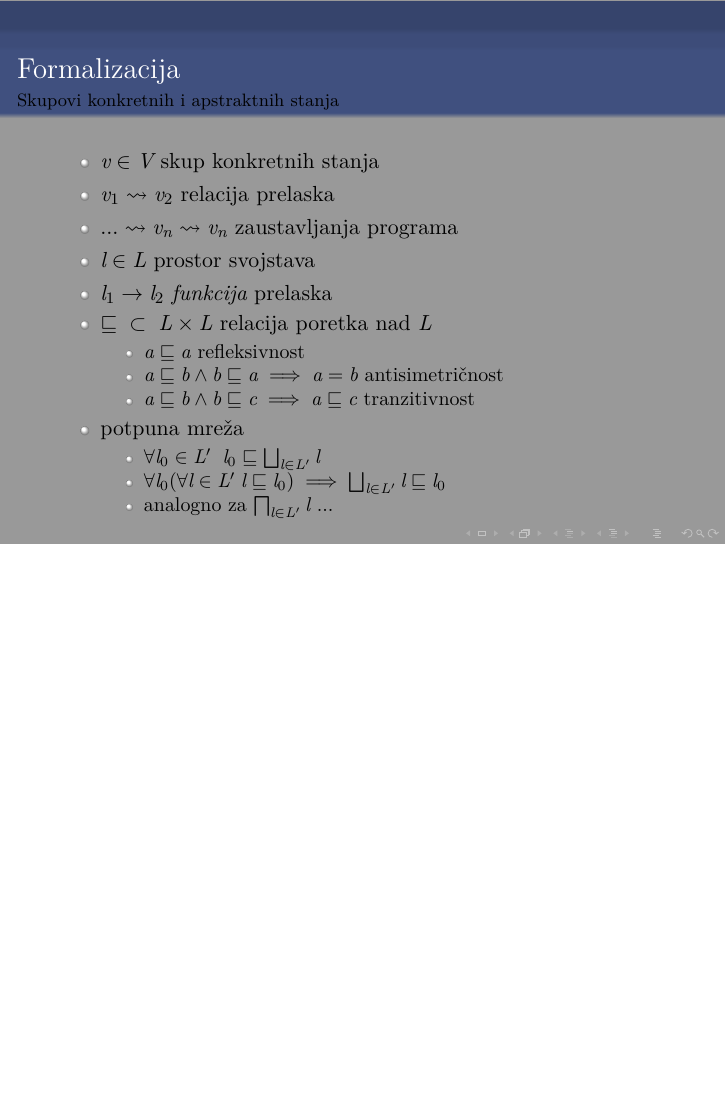
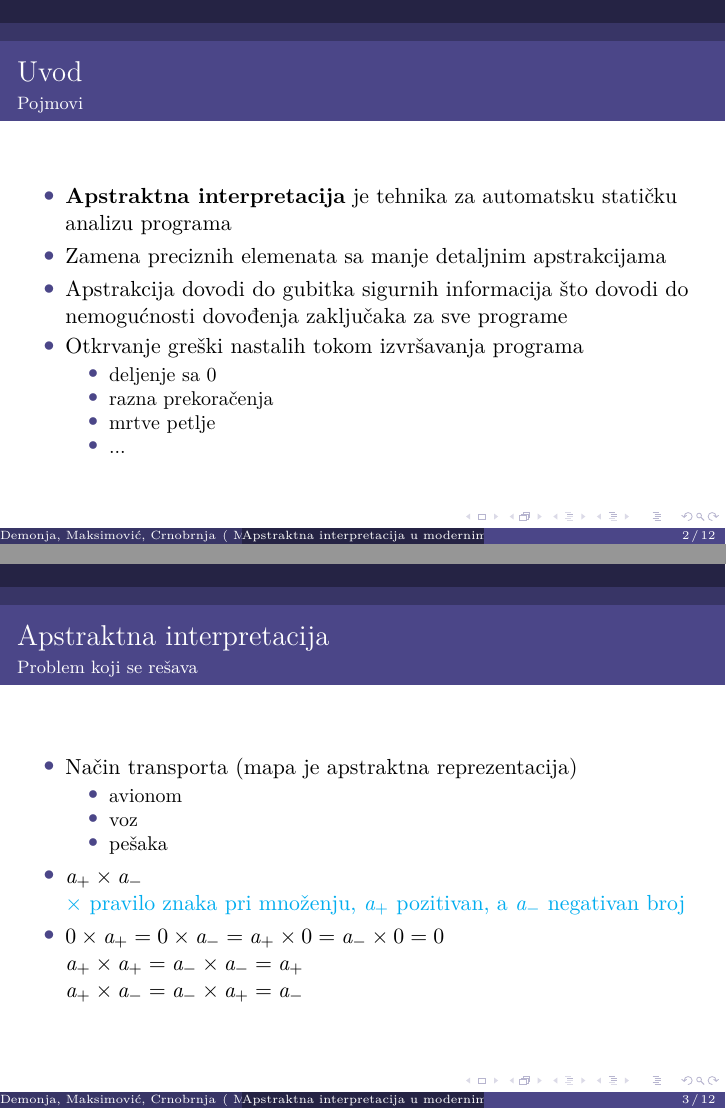
Before and after one commit to mighmar/MSNR2017_DemMakCrn, LaTeX slides (Prezentacija.tex): page 2 of 8 before the commit and pages 2 and 3 of 15 after it, the two joined at a grey line, the shorter picture padded with empty space. Compiled offline with XeLaTeX.

Commit message:
Prezentacija 1-4 v0.9

```diff
--- a/Prezentacija.tex
+++ b/Prezentacija.tex
@@ -32,3 +44,97 @@
 
 \begin{document}
   \frame{\titlepage}
+
+  \begin{frame}
+    \frametitle{Uvod}
+	    \framesubtitle{Pojmovi}
+		\begin{center}
+		\begin{itemize}
+			\item \textbf{Apstraktna interpretacija} je tehnika za automatsku statičku analizu programa
+			\item Zamena preciznih elemenata sa manje detaljnim apstrakcijama
+			\item Apstrakcija dovodi do gubitka sigurnih informacija što dovodi do nemogućnosti dovođenja zaključaka za sve programe
+			\item Otkrvanje greški nastalih tokom izvršavanja programa
+				\begin{itemize}
+					\item deljenje sa 0
+					\item razna prekoračenja
+					\item mrtve petlje
+					\item ...
+				\end{itemize}
+		\end{itemize}
+	\end{center}
+  \end{frame}
+
+  \begin{frame}
+    \frametitle{Apstraktna interpretacija}
+	    \framesubtitle{Problem koji se rešava}
+		\begin{center}
+			\begin{itemize}
+			\item Način transporta (mapa je apstraktna reprezentacija)
+			\begin{itemize}
+				\item avionom
+				\item voz
+				\item pešaka
+			\end{itemize}
+	        \item $a_{+} \times a_{-}$ \\
+    	    {\color{cyan} $\times$ pravilo znaka pri množenju, $a_{+}$ pozitivan, a $a_{-}$ negativan broj}
+    	\end{itemize}
+
+   		 \begin{itemize}
+     		\item $0 \times a_{+} = 0 \times a_{-} = a_{+} \times 0 = a_{-} \times 0 = 0$ \\
+     		$a_{+} \times a_{+} = a_{-} \times a_{-} = a_{+}$ \\
+     		$a_{+} \times a_{-} = a_{-} \times a_{+} = a_{-}$
+    	\end{itemize}
+	\end{center}
+  \end{frame}
+
+
+
+%\begin{frame}
+%    \begin{itemize}[<+->]
+%        \item A
+%        \item B
+%        \item C
+%    \end{itemize}
+
+%    \pause  % double pause here
+
+%    Some text.
+%\end{frame}
+
+
+\begin{frame}
+	\frametitle{Apstraktna interpretacija}
+	\framesubtitle{Problem koji se rešava}
+	\begin{multicols}{2}
+	\begin{itemize}
+     \item $a_{+} \pm a_{-}$ \\
+     {\color{cyan} $\pm$ sabiranje i oduzimanje}
+
+     \item $0 \pm a_{-} = a_{-} \pm 0 = a_{-,0} $ \\
+      $a_{+} \pm a_{+} = a_{+}$ \\
+      $a_{-} \pm a_{-} = a_{-}$ \\
+
+    \pause
+
+     \item $a_{+} \pm a_{-} = ??$ \\
+      $a_{-} \pm a_{+} = ??$
+
+	\pause
+
+     \item $a_{0} = \{0\}$ \\
+      $a_{+} = \{n \mid n > 0\}$ \\
+      $a_{-} = \{n \mid n < 0\}$
+
+    \end{itemize}
+    \end{multicols}
+
+	\pause
+
+	\begin{itemize}
+		\item $s \pm a = a \pm s = a \pm a = a \quad \text{gde je s} \in \{0, -, +\}$
+	\end{itemize}
+\end{frame}
+
+
+\begin{frame}
+	\frametitle{Apstraktna interpretacija}
```
Also changed, not shown: Prezentacija.tex (45 more changed lines).
